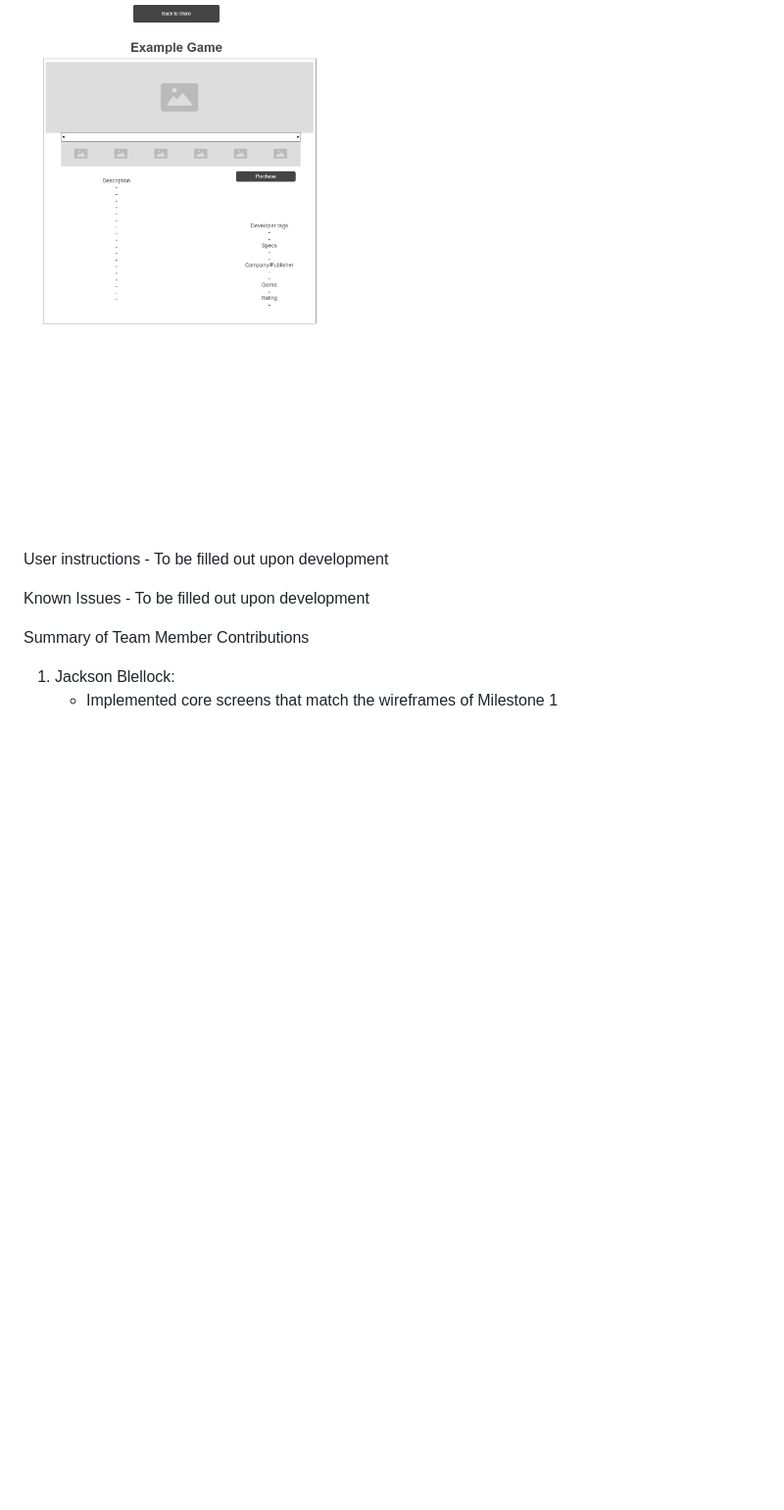
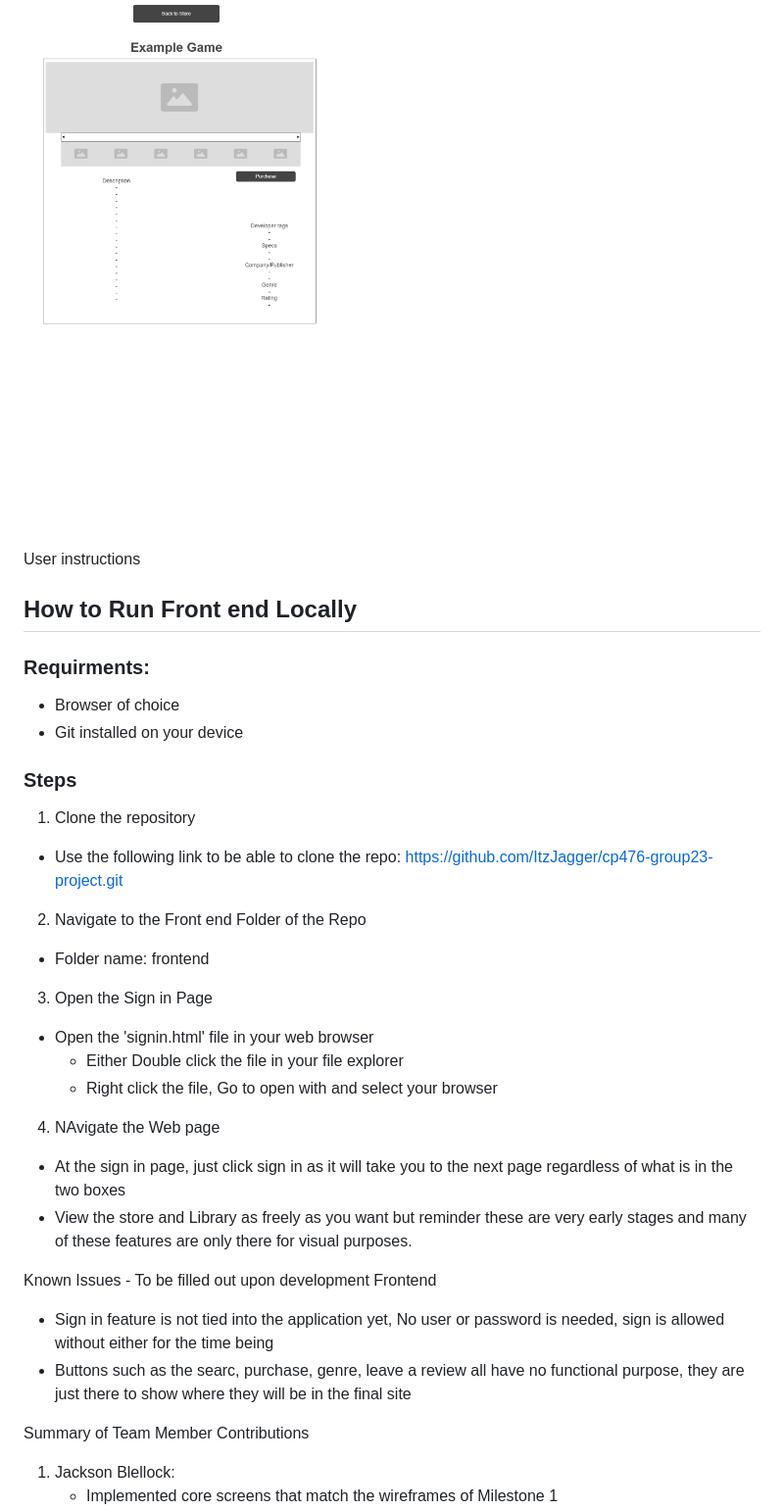
Before and after one commit to ItzJagger/cp476-group23-project, a Markdown page: README.md, the part around the change. Shown at 98% size. Drawn GitHub-style; blank space fills up the shorter version.

Commit message:
README for Front end setup was added

```diff
--- a/README.md
+++ b/README.md
@@ -47,10 +47,34 @@ Displays game details and allows users to purchase the game.
 <img src="Images/StoreGameWireframe.png" alt="Store Game Page wireframe" width="450"/>
 
 
-User instructions - To be filled out upon development
+User instructions
+
+## How to Run Front end Locally
+### Requirments:
+- Browser of choice
+- Git installed on your device
+
+### Steps
+1. Clone the repository
+- Use the following link to be able to clone the repo: https://github.com/ItzJagger/cp476-group23-project.git
+
+2. Navigate to the Front end Folder of the Repo
+- Folder name: frontend
+
+3. Open the Sign in Page
+- Open the 'signin.html' file in your web browser
+   - Either Double click the file in your file explorer
+   - Right click the file, Go to open with and select your browser
+
+4. NAvigate the Web page
+- At the sign in page, just click sign in as it will take you to the next page regardless of what is in the two boxes
+- View the store and Library as freely as you want but reminder these are very early stages and many of these features are only there for visual purposes.
 
 
 Known Issues - To be filled out upon development
+Frontend
+- Sign in feature is not tied into the application yet, No user or password is needed, sign is allowed without either for the time being
+- Buttons such as the searc, purchase, genre, leave a review all have no functional purpose, they are just there to show where they will be in the final site
 
 
 Summary of Team Member Contributions
```
